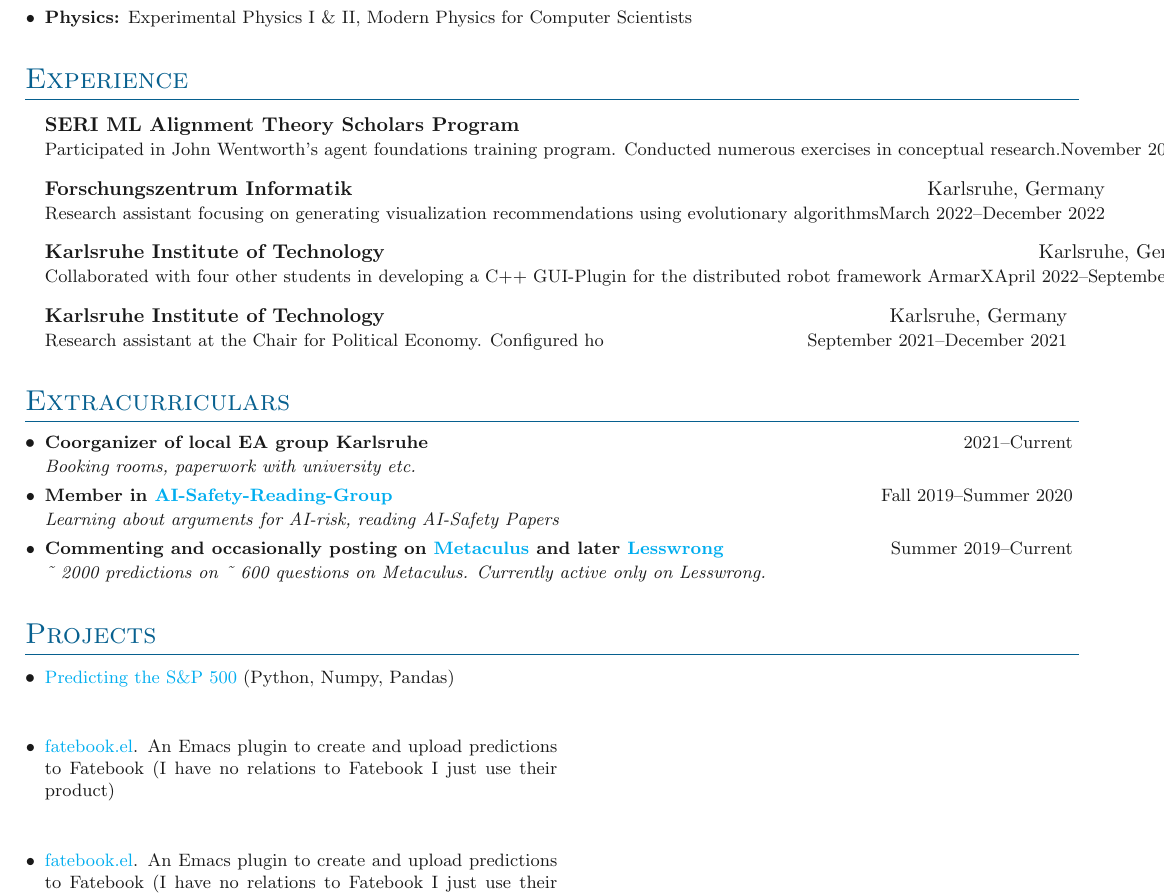
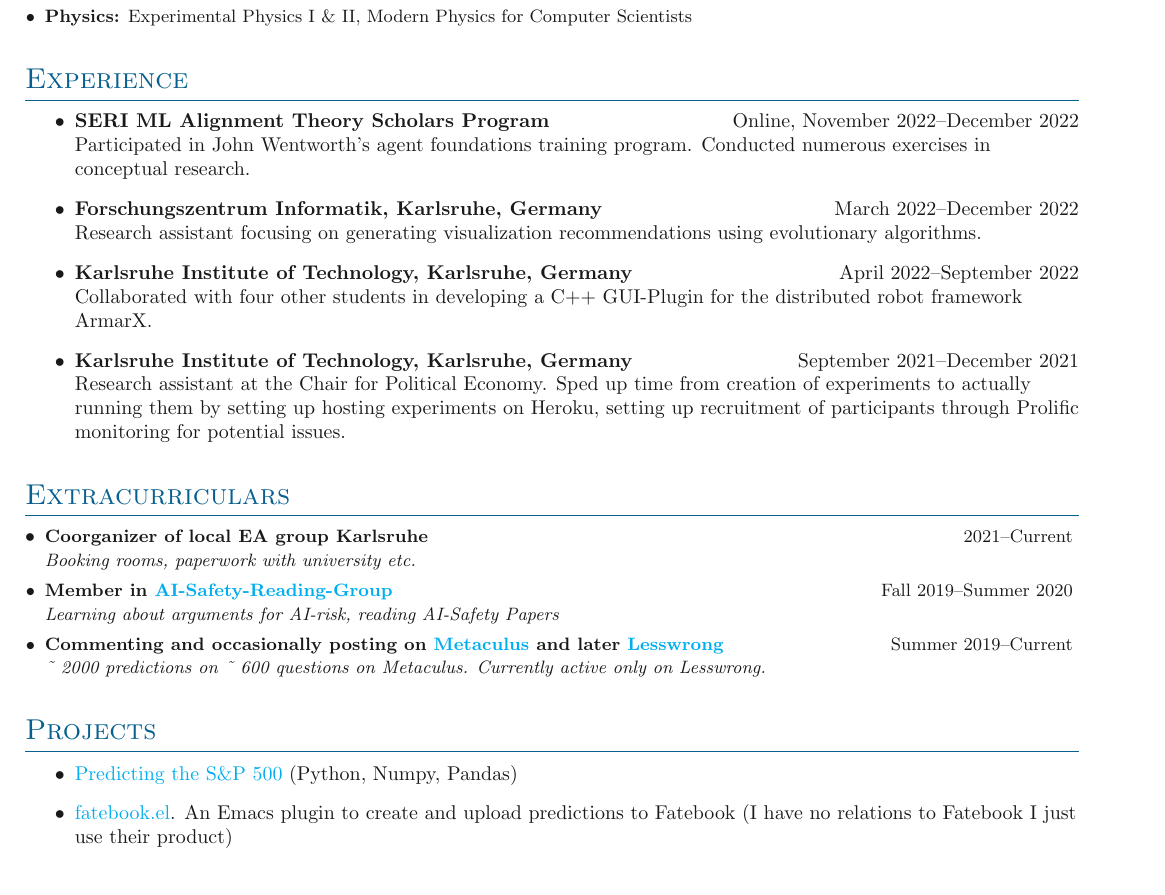
Before and after one commit to sonofhypnos/CV, a LaTeX document (main.tex): part of the page, cut so that both start at the same text. Compiled offline with pdfLaTeX.

Commit message:
Update formatting

```diff
--- a/main.tex
+++ b/main.tex
@@ -49,16 +49,20 @@
 }
 
 \section{Experience}
-  \outerlist{
-    \entrybig{\textbf{SERI ML Alignment Theory Scholars Program}}{Online}
-      {Participated in John Wentworth's agent foundations training program. Conducted numerous exercises in conceptual research.}{November 2022--December 2022}
-    \entrybig{\textbf{Forschungszentrum Informatik}}{Karlsruhe, Germany}
-      {Research assistant focusing on generating visualization recommendations using evolutionary algorithms}{March 2022--December 2022}
-    \entrybig{\textbf{Karlsruhe Institute of Technology}}{Karlsruhe, Germany}
-      {Collaborated with four other students in developing a C++ GUI-Plugin for the distributed robot framework  ArmarX}{April 2022--September 2022}
-    \entrybig{\textbf{Karlsruhe Institute of Technology}}{Karlsruhe, Germany}
-      {Research assistant at the Chair for Political Economy. Configured ho}{September 2021--December 2021}
-  }
+\begin{itemize}
+  \item \textbf{SERI ML Alignment Theory Scholars Program} \hfill Online, November 2022--December 2022 \\
+  Participated in John Wentworth's agent foundations training program. Conducted numerous exercises in conceptual research.
+
+  \item \textbf{Forschungszentrum Informatik, Karlsruhe, Germany} \hfill March 2022--December 2022 \\
+  Research assistant focusing on generating visualization recommendations using evolutionary algorithms.
+
+  \item \textbf{Karlsruhe Institute of Technology, Karlsruhe, Germany} \hfill April 2022--September 2022 \\
+  Collaborated with four other students in developing a C++ GUI-Plugin for the distributed robot framework ArmarX.
+
+  \item \textbf{Karlsruhe Institute of Technology, Karlsruhe, Germany} \hfill September 2021--December 2021 \\
+  Research assistant at the Chair for Political Economy. Sped up time from creation of experiments to actually running them by setting up hosting experiments on Heroku, setting up recruitment of participants through Prolific monitoring for potential issues.
+\end{itemize}
+
 
 \section{Extracurriculars}
 \denseouterlist{
@@ -74,15 +78,13 @@
 }
 \section{Projects}
 
-\begin{minipage}[t]{0.505\textwidth}
-\outerlist{
-    \entrymid[\textbullet]
-    {\href{https://sonofhypnos.github.io/blog/prediction/python/2021/01/30/sp500.html}{Predicting the S\&P 500} (Python, Numpy, Pandas)}{}{}{}
-    \entrymid[\textbullet]
-    {\href{https://github.com/sonofhypnos/fatebook.el}{fatebook.el}. An Emacs plugin to create and upload predictions to Fatebook (I have no relations to Fatebook I just use their product)}{}{}{}
-    \entrymid[\textbullet]
-    {\href{https://github.com/sonofhypnos/fatebook.el}{fatebook.el}. An Emacs plugin to create and upload predictions to Fatebook (I have no relations to Fatebook I just use their product)}{}{}{}
-}
-\end{minipage}
+% \begin{minipage}[t]{0.505\textwidth}
+
+\begin{itemize}
+    \item \href{https://sonofhypnos.github.io/blog/prediction/python/2021/01/30/sp500.html}{Predicting the S\&P 500} (Python, Numpy, Pandas)
+    \item \href{https://github.com/sonofhypnos/fatebook.el}{fatebook.el}. An Emacs plugin to create and upload predictions to Fatebook (I have no relations to Fatebook I just use their product)
+    % \item \href{https://github.com/sonofhypnos/fatebook.el}{fatebook.el}. An Emacs plugin to create and upload predictions to Fatebook (I have no relations to Fatebook I just use their product)
+\end{itemize}
+% \end{minipage}
 
 \end{document}
```
